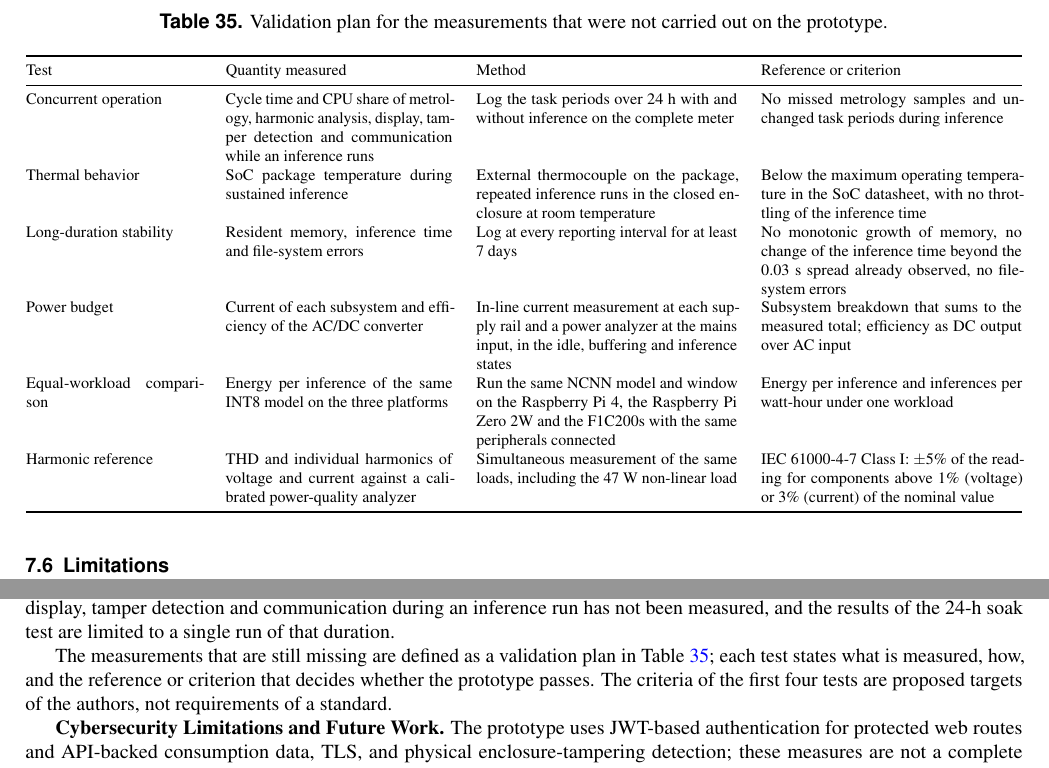
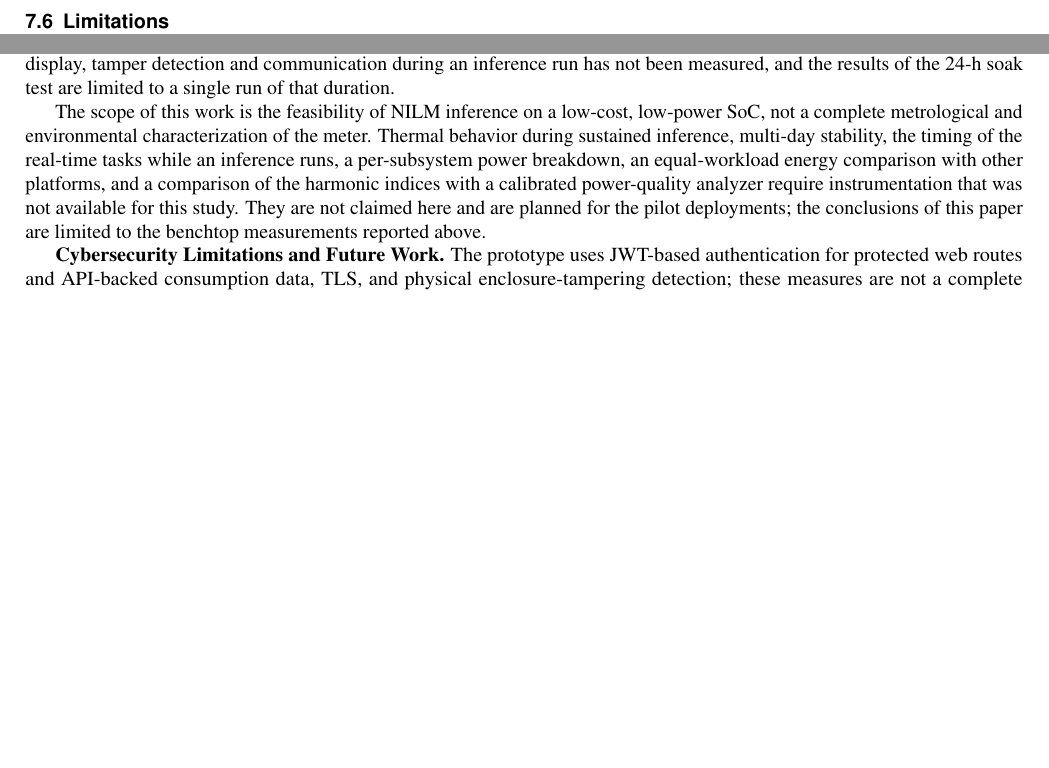
Before and after one commit to MohammedMohsen0404/NGSM, a LaTeX paper (main.tex): two parts of page 41 of 49 before the commit and two parts of page 41 of 48 after it, joined at a grey line, cut at the place of the change, the shorter picture padded with empty space. Compiled offline with pdfLaTeX.

Commit message:
Refactor code structure for improved readability and maintainability

```diff
--- a/main.tex
+++ b/main.tex
@@ -1473,26 +1473,7 @@ The NILM evaluation has the following limits. The SustDataED2 aggregate is the s
 
 The hardware is an uncertified proof-of-concept prototype. Power was read with a multimeter and is reported at board level; no formal thermal measurements, environmental tests, surge tests (IEC 61000-4-5) or certification under IEC 62052-11 and IEC 62053-21 were performed, and creepage and clearance distances were not verified. The harmonic measurement was verified on synthetic signals and cross-checked, but not against a certified power-quality analyzer. The concurrent operation of metrology, display, tamper detection and communication during an inference run has not been measured, and the results of the 24-h soak test are limited to a single run of that duration.
 
-The measurements that are still missing are defined as a validation plan in Table~\ref{tab:validation_plan}; each test states what is measured, how, and the reference or criterion that decides whether the prototype passes. The criteria of the first four tests are proposed targets of the authors, not requirements of a standard.
-
-\begin{table*}[!t]
-\centering
-\caption{Validation plan for the measurements that were not carried out on the prototype.}
-\label{tab:validation_plan}
-\footnotesize
-\begin{tabular}{@{}p{3.1cm}p{4.0cm}p{4.6cm}p{4.6cm}@{}}
-\toprule
-Test & Quantity measured & Method & Reference or criterion \\
-\midrule
-Concurrent operation & Cycle time and CPU share of metrology, harmonic analysis, display, tamper detection and communication while an inference runs & Log the task periods over 24~h with and without inference on the complete meter & No missed metrology samples and unchanged task periods during inference \\
-Thermal behavior & SoC package temperature during sustained inference & External thermocouple on the package, repeated inference runs in the closed enclosure at room temperature & Below the maximum operating temperature in the SoC datasheet, with no throttling of the inference time \\
-Long-duration stability & Resident memory, inference time and file-system errors & Log at every reporting interval for at least 7~days & No monotonic growth of memory, no change of the inference time beyond the 0.03~s spread already observed, no file-system errors \\
-Power budget & Current of each subsystem and efficiency of the AC/DC converter & In-line current measurement at each supply rail and a power analyzer at the mains input, in the idle, buffering and inference states & Subsystem breakdown that sums to the measured total; efficiency as DC output over AC input \\
-Equal-workload comparison & Energy per inference of the same INT8 model on the three platforms & Run the same NCNN model and window on the Raspberry Pi 4, the Raspberry Pi Zero 2W and the F1C200s with the same peripherals connected & Energy per inference and inferences per watt-hour under one workload \\
-Harmonic reference & THD and individual harmonics of voltage and current against a calibrated power-quality analyzer & Simultaneous measurement of the same loads, including the 47~W non-linear load & IEC 61000-4-7 Class I: $\pm5\%$ of the reading for components above 1\% (voltage) or 3\% (current) of the nominal value \\
-\bottomrule
-\end{tabular}
-\end{table*}
+The scope of this work is the feasibility of NILM inference on a low-cost, low-power SoC, not a complete metrological and environmental characterization of the meter. Thermal behavior during sustained inference, multi-day stability, the timing of the real-time tasks while an inference runs, a per-subsystem power breakdown, an equal-workload energy comparison with other platforms, and a comparison of the harmonic indices with a calibrated power-quality analyzer require instrumentation that was not available for this study. They are not claimed here and are planned for the pilot deployments; the conclusions of this paper are limited to the benchtop measurements reported above.
 
 \textbf{Cybersecurity Limitations and Future Work.} The prototype uses JWT-based authentication for protected web routes and API-backed consumption data, TLS, and physical enclosure-tampering detection; these measures are not a complete cybersecurity assurance framework, and the embedded Linux platform and cloud-connected architecture remain exposed to unauthorized access, compromised credentials, malicious firmware and network-level attacks. Future work includes penetration testing of the firmware, communication interfaces, backend APIs and applications; cryptographic signature verification of firmware updates; device identities with mutual authentication; secure boot and a verified update chain, subject to bootloader support on the F1C200s; and centralized security-event monitoring and alerting. These measures will be evaluated through security testing and resource-overhead measurements before being claimed as implemented.
 
```
Also changed, not shown: 1 other file.
